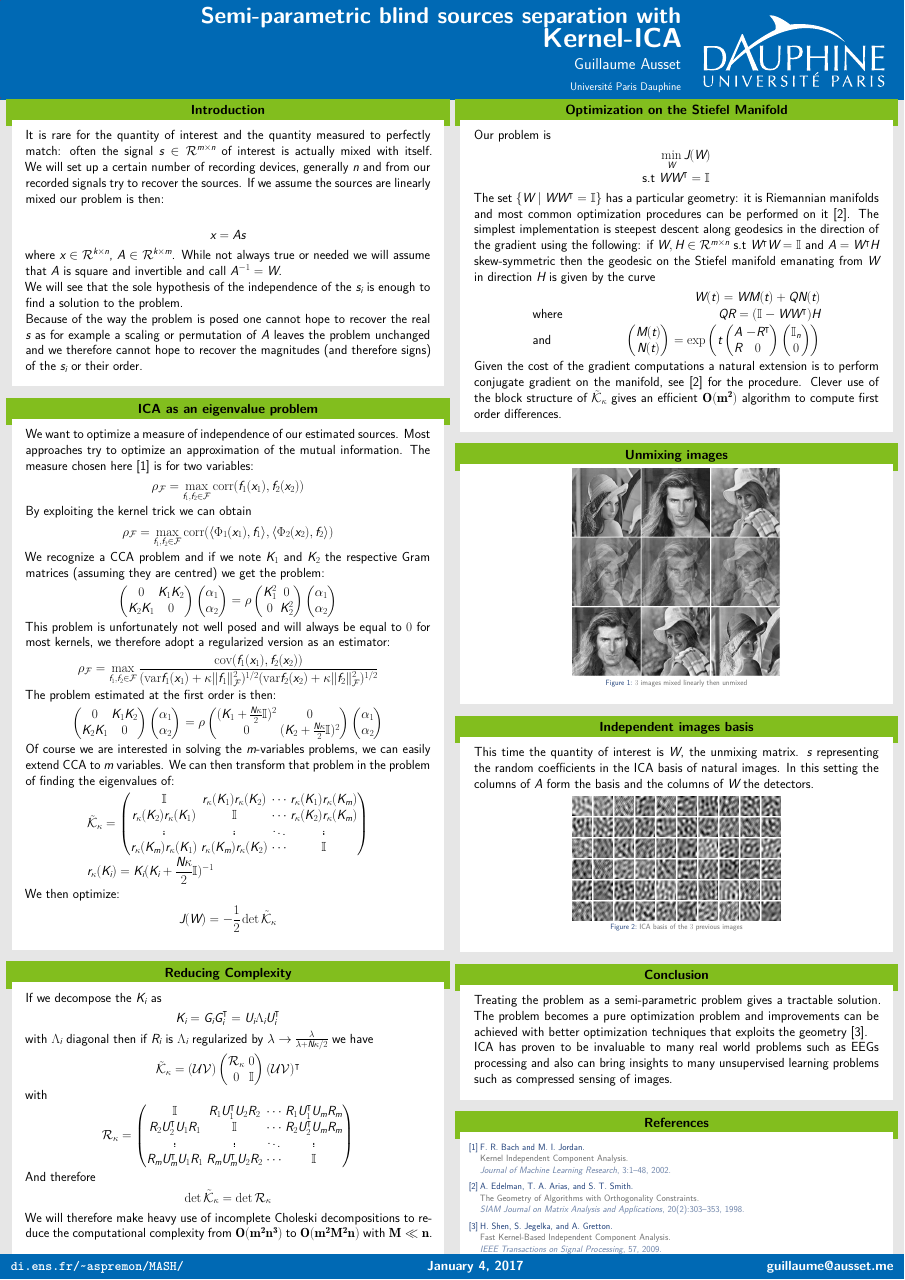
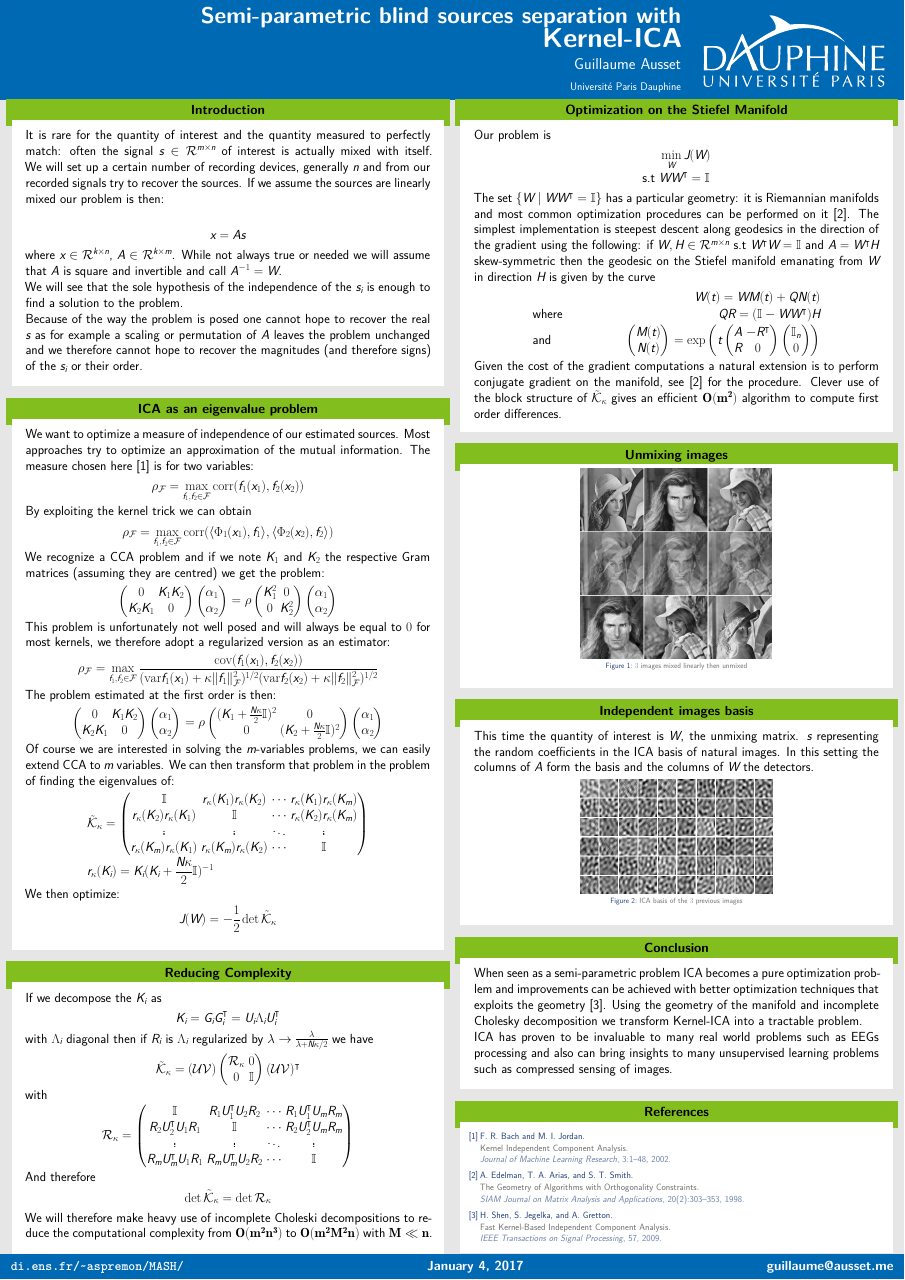
Before and after one commit to aussetg/pgm-ica, a LaTeX poster (poster/poster.tex): the whole page. Compiled offline with XeLaTeX.

Commit message:
Version imprimée b

```diff
--- a/poster/poster.tex
+++ b/poster/poster.tex
@@ -203,12 +203,12 @@
 						This time the quantity of interest is $W$, the unmixing matrix. $s$ representing the random coefficients in the ICA basis of natural images. In this setting the columns of $A$ form the basis and the columns of $W$ the detectors.
 						\begin{figure}[H]
 							\centering
-							\subfloat{\includegraphics[width=0.5\textwidth]{img/basis}}
+							\subfloat{\includegraphics[width=0.46\textwidth]{img/basis}}
 							\caption{ICA basis of the $3$ previous images}
 						\end{figure}
 					\end{myblock}\vfill
 					\begin{myblock}{Conclusion}
-						Treating the problem as a semi-parametric problem gives a tractable solution. The problem becomes a pure optimization problem and improvements can be achieved with better optimization techniques that exploits the geometry \cite{Shen2009}.
+						When seen as a semi-parametric problem ICA becomes a pure optimization problem and improvements can be achieved with better optimization techniques that exploits the geometry \cite{Shen2009}. Using the geometry of the manifold and incomplete Cholesky decomposition we transform Kernel-ICA into a tractable problem.
 						\\
 						ICA has proven to be invaluable to many real world problems such as EEGs processing and also can bring insights to many unsupervised learning problems such as compressed sensing of images.
 					\end{myblock}\vfill
```
Also changed, not shown: poster/poster.pdf, poster/poster.tex (2 more changed lines).
